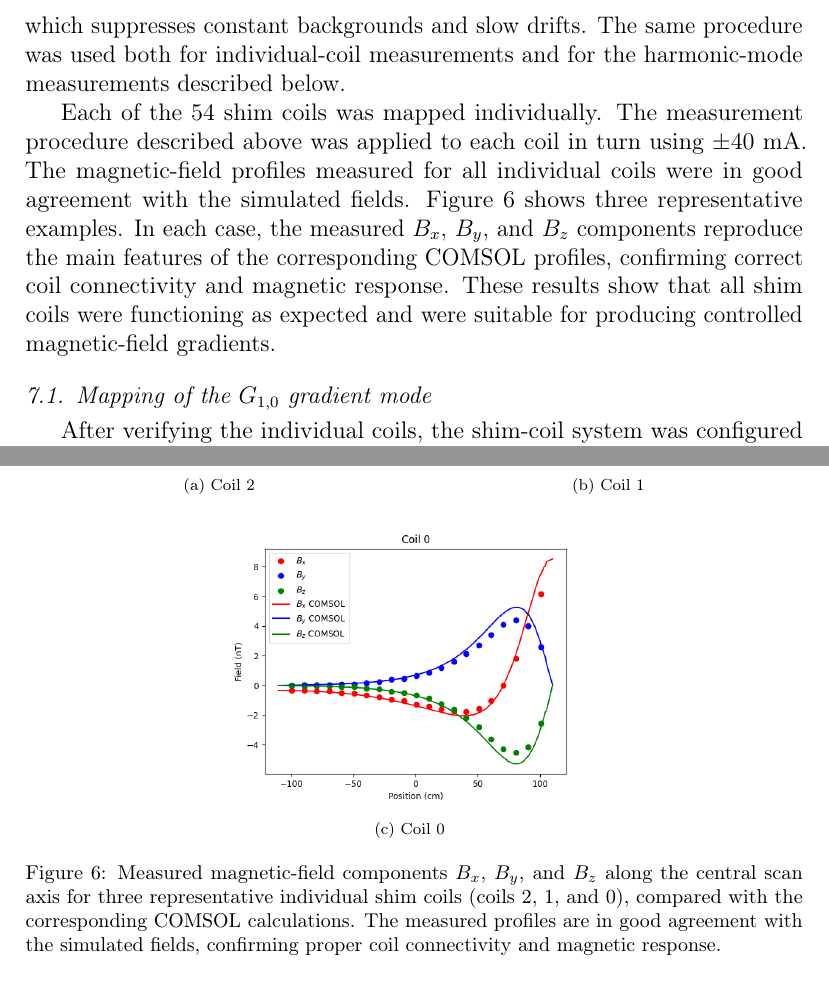
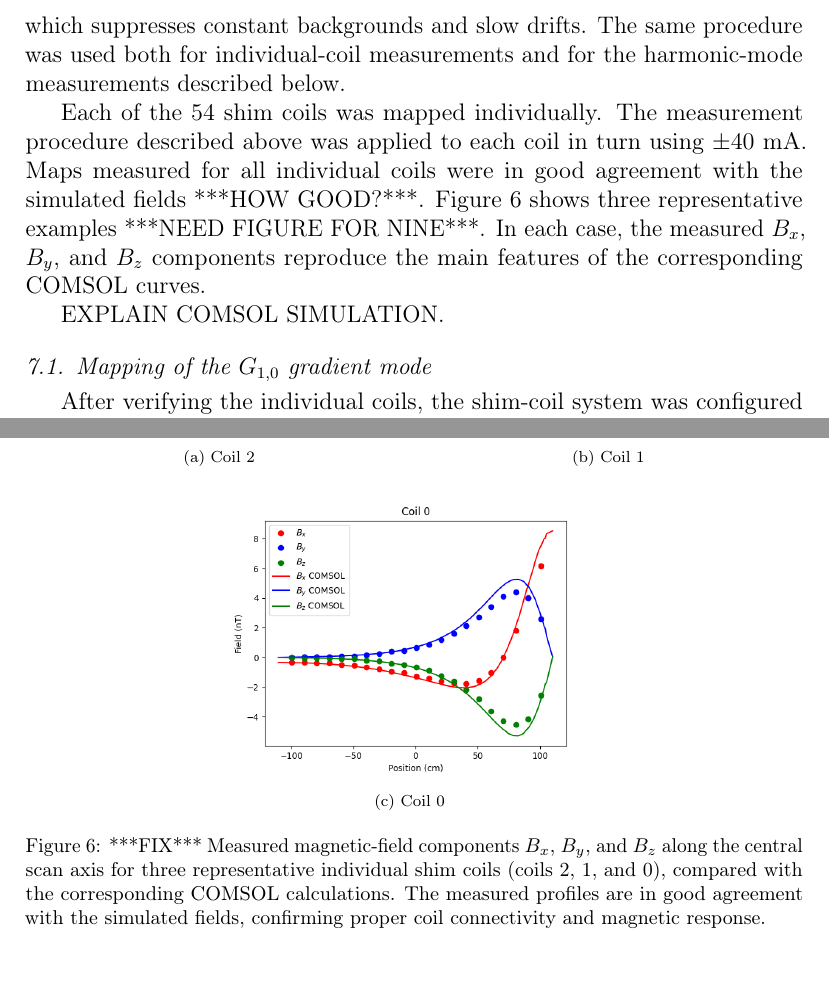
Before and after one commit to jmartin1454/shimpaper, a LaTeX paper (shim-paper.tex): two parts of pages 22 and 23 of 29, joined at a grey line, cut so that both start at the same text. Compiled offline with pdfLaTeX.

Commit message:
Still working on results Section.
Likely a new section is needed on COMSOL simulations.

```diff
--- a/shim-paper.tex
+++ b/shim-paper.tex
@@ -1052,21 +1052,15 @@ which suppresses constant backgrounds and slow drifts. The same
 procedure was used both for individual-coil measurements and for the
 harmonic-mode measurements described below.
 
-
 Each of the 54 shim coils was mapped individually. The measurement
 procedure described above was applied to each coil in turn using $\pm
-40$~mA. The magnetic-field profiles measured for all individual coils
-were in good agreement with the simulated
-fields. Figure~\ref{fig:singlecoil} shows three representative
-examples. In each case, the measured $B_x$, $B_y$, and $B_z$
-components reproduce the main features of the corresponding COMSOL
-profiles, confirming correct coil connectivity and magnetic
-response. These results show that all shim coils were functioning as
-expected and were suitable for producing controlled magnetic-field
-gradients.
+40$~mA. Maps measured for all individual coils were in good agreement
+with the simulated fields ***HOW GOOD?***. Figure~\ref{fig:singlecoil}
+shows three representative examples ***NEED FIGURE FOR NINE***. In
+each case, the measured $B_x$, $B_y$, and $B_z$ components reproduce
+the main features of the corresponding COMSOL curves.
 \begin{figure}
   \centering
-
   \begin{minipage}[t]{0.50\textwidth}
     \centering
     \includegraphics[width=\linewidth]{coil2.png}
@@ -1091,7 +1085,7 @@ gradients.
     \end{minipage}
   }
 
-  \caption{Measured magnetic-field components $B_x$, $B_y$, and $B_z$
+  \caption{***FIX*** Measured magnetic-field components $B_x$, $B_y$, and $B_z$
     along the central scan axis for three representative individual
     shim coils (coils 2, 1, and 0), compared with the corresponding
     COMSOL calculations. The measured profiles are in good agreement
@@ -1099,6 +1093,8 @@ gradients.
     magnetic response.}
   \label{fig:singlecoil}
 \end{figure}
+
+EXPLAIN COMSOL SIMULATION.
 
 \subsection{Mapping of the $G_{1,0}$ gradient mode}
 
```
